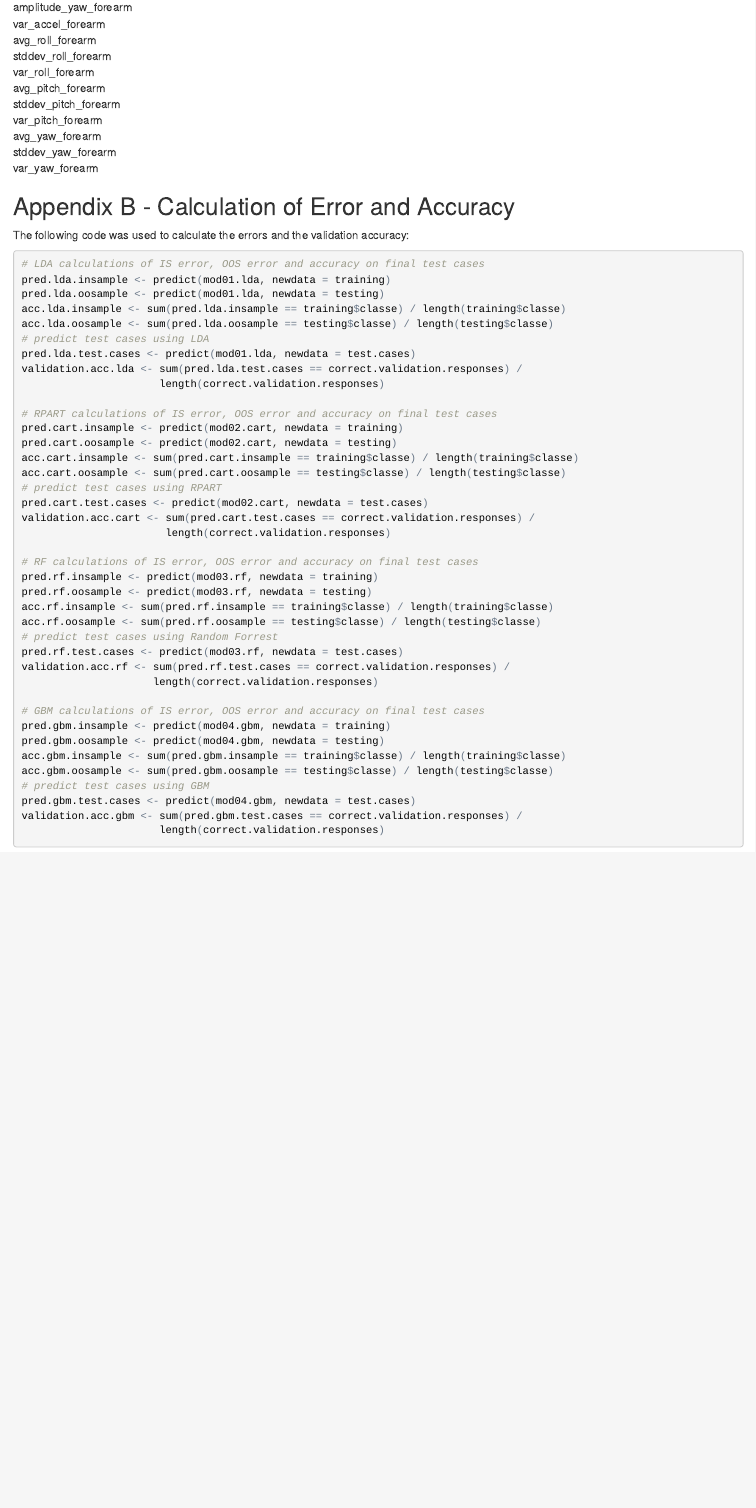
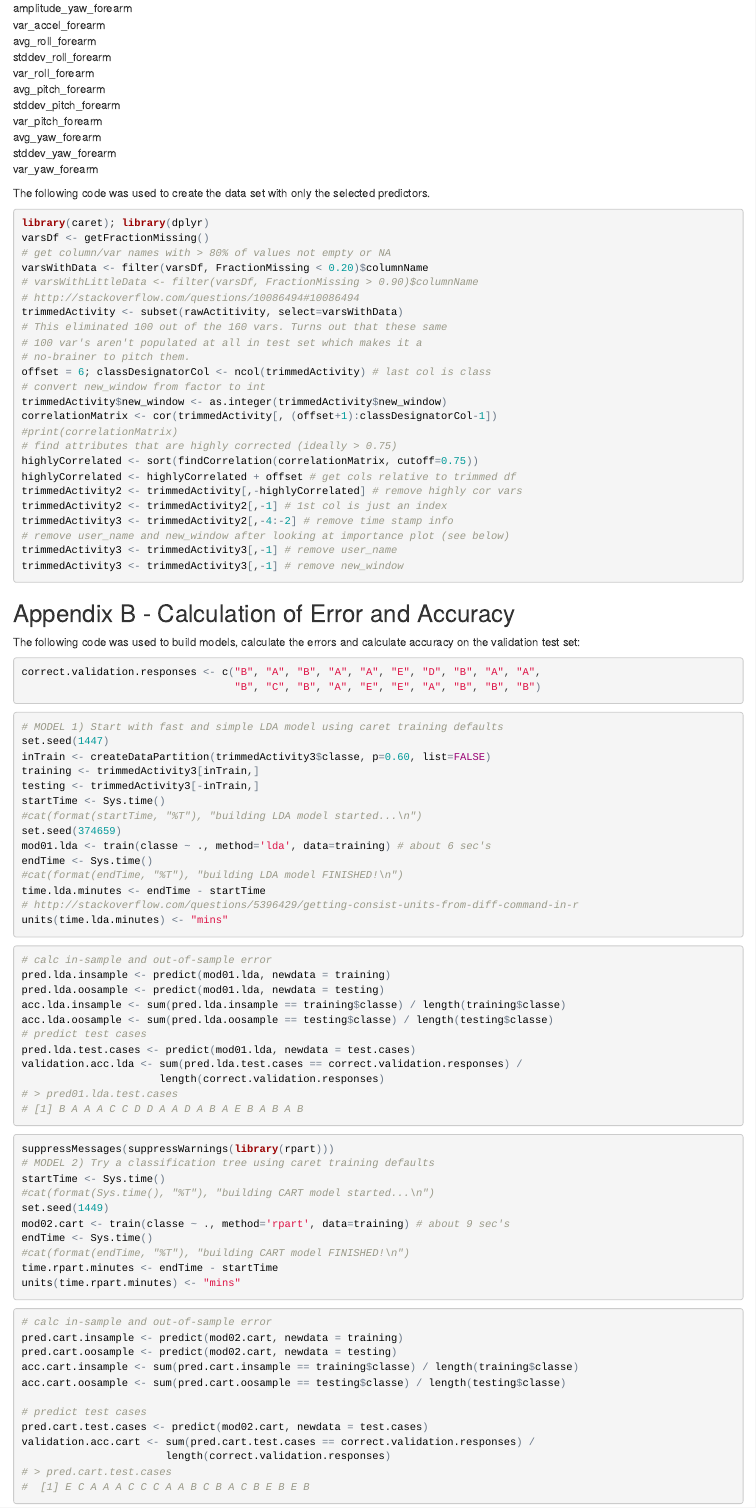
Before and after one commit to MichaelSzczepaniak/QualityOfActivityClassifier, an R Markdown document (Appendices.Rmd): the page in a window 1100 px wide, from 2610 px down. The pictures show the output file Appendices.html that the author committed with the source, opened offline.

Commit message:
more refactoring to remove hard coded values e.g. var counts

````diff
--- a/Appendices.Rmd
+++ b/Appendices.Rmd
@@ -146,30 +146,103 @@ avg_yaw_forearm
 stddev_yaw_forearm
 var_yaw_forearm
 
+The following code was used to create the data set with only the selected predictors.
+
+```{r eval=FALSE}
+library(caret); library(dplyr)
+varsDf <- getFractionMissing()
+# get column/var names with > 80% of values not empty or NA
+varsWithData <- filter(varsDf, FractionMissing < 0.20)$columnName
+# varsWithLittleData <- filter(varsDf, FractionMissing > 0.90)$columnName
+# http://stackoverflow.com/questions/10086494#10086494
+trimmedActivity <- subset(rawActitivity, select=varsWithData)
+# This eliminated 100 out of the 160 vars. Turns out that these same
+# 100 var's aren't populated at all in test set which makes it a
+# no-brainer to pitch them.
+offset = 6; classDesignatorCol <- ncol(trimmedActivity) # last col is class
+# convert new_window from factor to int
+trimmedActivity$new_window <- as.integer(trimmedActivity$new_window)
+correlationMatrix <- cor(trimmedActivity[, (offset+1):classDesignatorCol-1])
+#print(correlationMatrix)
+# find attributes that are highly corrected (ideally > 0.75)
+highlyCorrelated <- sort(findCorrelation(correlationMatrix, cutoff=0.75))
+highlyCorrelated <- highlyCorrelated + offset # get cols relative to trimmed df
+trimmedActivity2 <- trimmedActivity[,-highlyCorrelated] # remove highly cor vars
+trimmedActivity2 <- trimmedActivity2[,-1] # 1st col is just an index
+trimmedActivity3 <- trimmedActivity2[,-4:-2] # remove time stamp info
+# remove user_name and new_window after looking at importance plot (see below)
+trimmedActivity3 <- trimmedActivity3[,-1] # remove user_name
+trimmedActivity3 <- trimmedActivity3[,-1] # remove new_window
+```
+
+
 
 ## Appendix B - Calculation of Error and Accuracy
 
-The following code was used to calculate the errors and the validation accuracy:
+The following code was used to build models, calculate the errors and calculate accuracy on the validation test set:
 
 ```{r eval=FALSE}
-# LDA calculations of IS error, OOS error and accuracy on final test cases
+correct.validation.responses <- c("B", "A", "B", "A", "A", "E", "D", "B", "A", "A",
+                                  "B", "C", "B", "A", "E", "E", "A", "B", "B", "B")
+```
+
+```{r ldaTrainTest, cache=TRUE, eval=FALSE}
+# MODEL 1) Start with fast and simple LDA model using caret training defaults
+set.seed(1447)
+inTrain <- createDataPartition(trimmedActivity3$classe, p=0.60, list=FALSE)
+training <- trimmedActivity3[inTrain,]
+testing <- trimmedActivity3[-inTrain,]
+startTime <- Sys.time()
+#cat(format(startTime, "%T"), "building LDA model started...\n")
+set.seed(374659)
+mod01.lda <- train(classe ~ ., method='lda', data=training) # about 6 sec's
+endTime <- Sys.time()
+#cat(format(endTime, "%T"), "building LDA model FINISHED!\n")
+time.lda.minutes <- endTime - startTime
+# http://stackoverflow.com/questions/5396429/getting-consist-units-from-diff-command-in-r
+units(time.lda.minutes) <- "mins"
+```
+
+```{r ldaErrorsAccuracy, cache=TRUE, eval=FALSE}
+# calc in-sample and out-of-sample error
 pred.lda.insample <- predict(mod01.lda, newdata = training)
 pred.lda.oosample <- predict(mod01.lda, newdata = testing)
 acc.lda.insample <- sum(pred.lda.insample == training$classe) / length(training$classe)
 acc.lda.oosample <- sum(pred.lda.oosample == testing$classe) / length(testing$classe)
-# predict test cases using LDA
+# predict test cases
 pred.lda.test.cases <- predict(mod01.lda, newdata = test.cases)
 validation.acc.lda <- sum(pred.lda.test.cases == correct.validation.responses) /
                       length(correct.validation.responses)
+# > pred01.lda.test.cases
+# [1] B A A A C C D D A A D A B A E B A B A B
+```
 
-# RPART calculations of IS error, OOS error and accuracy on final test cases
+```{r rpartTrainTest, cache=TRUE, eval=FALSE}
+suppressMessages(suppressWarnings(library(rpart)))
+# MODEL 2) Try a classification tree using caret training defaults
+startTime <- Sys.time()
+#cat(format(Sys.time(), "%T"), "building CART model started...\n")
+set.seed(1449)
+mod02.cart <- train(classe ~ ., method='rpart', data=training) # about 9 sec's
+endTime <- Sys.time()
+#cat(format(endTime, "%T"), "building CART model FINISHED!\n")
+time.rpart.minutes <- endTime - startTime
+units(time.rpart.minutes) <- "mins"
+```
+
+```{r rpartErrorsAccuracy, cache=TRUE, eval=FALSE}
+# calc in-sample and out-of-sample error
 pred.cart.insample <- predict(mod02.cart, newdata = training)
 pred.cart.oosample <- predict(mod02.cart, newdata = testing)
 acc.cart.insample <- sum(pred.cart.insample == training$classe) / length(training$classe)
 acc.cart.oosample <- sum(pred.cart.oosample == testing$classe) / length(testing$classe)
-# predict test cases using RPART
+
+# predict test cases
 pred.cart.test.cases <- predict(mod02.cart, newdata = test.cases)
 validation.acc.cart <- sum(pred.cart.test.cases == correct.validation.responses) /
                        length(correct.validation.responses)
+# > pred.cart.test.cases
+#  [1] E C A A A C C C A A B C B A C B E B E B
+```
 
-# RF calculations of IS error, OOS error and accuracy on final test cases
+```{r rfTrainTest, cache=TRUE, eval=FALSE}
@@ -177,4 +265,3 @@ pred.rf.insample <- predict(mod03.rf, newdata = training)
 pred.rf.oosample <- predict(mod03.rf, newdata = testing)
 acc.rf.insample <- sum(pred.rf.insample == training$classe) / length(training$classe)
 acc.rf.oosample <- sum(pred.rf.oosample == testing$classe) / length(testing$classe)
-# predict test cases using Random Forrest
@@ -184,2 +276 @@ validation.acc.rf <- sum(pred.rf.test.cases == correct.validation.responses) /
 
-# GBM calculations of IS error, OOS error and accuracy on final test cases
@@ -187,4 +300,3 @@ pred.gbm.insample <- predict(mod04.gbm, newdata = training)
 pred.gbm.oosample <- predict(mod04.gbm, newdata = testing)
 acc.gbm.insample <- sum(pred.gbm.insample == training$classe) / length(training$classe)
 acc.gbm.oosample <- sum(pred.gbm.oosample == testing$classe) / length(testing$classe)
-# predict test cases using GBM
````
Also changed, not shown: qualityOfActivity.Rmd (+20 -7 lines), Appendices.html, qualityOfActivity.html, Appendices.Rmd (45 more changed lines).
